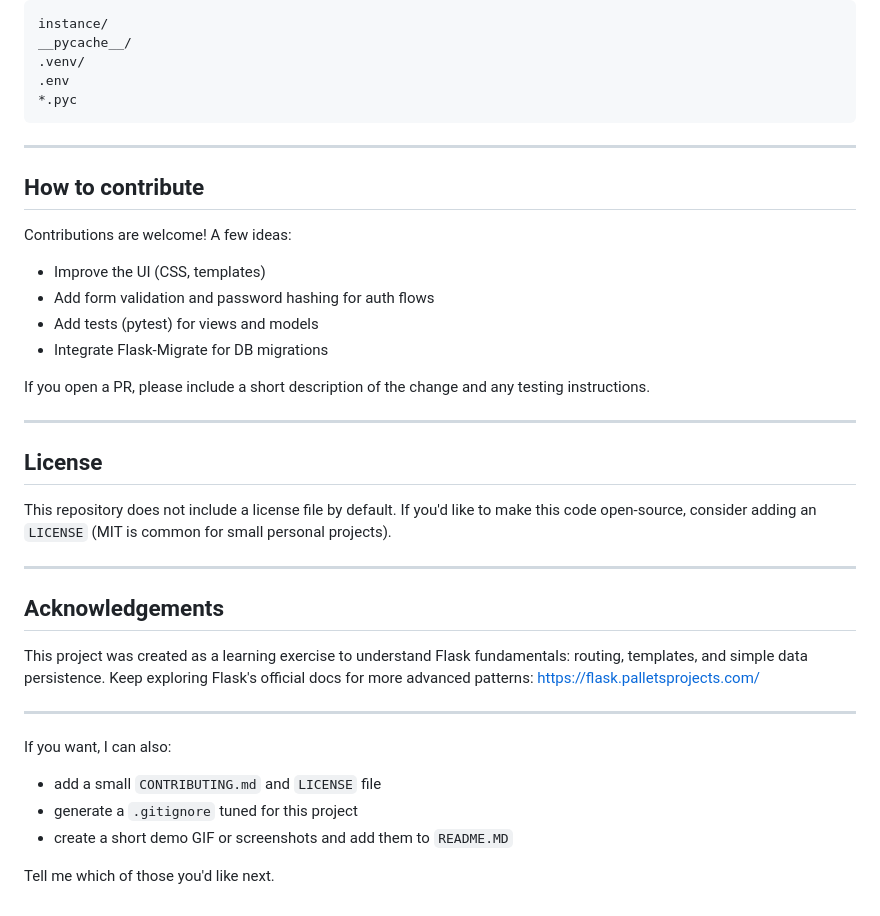
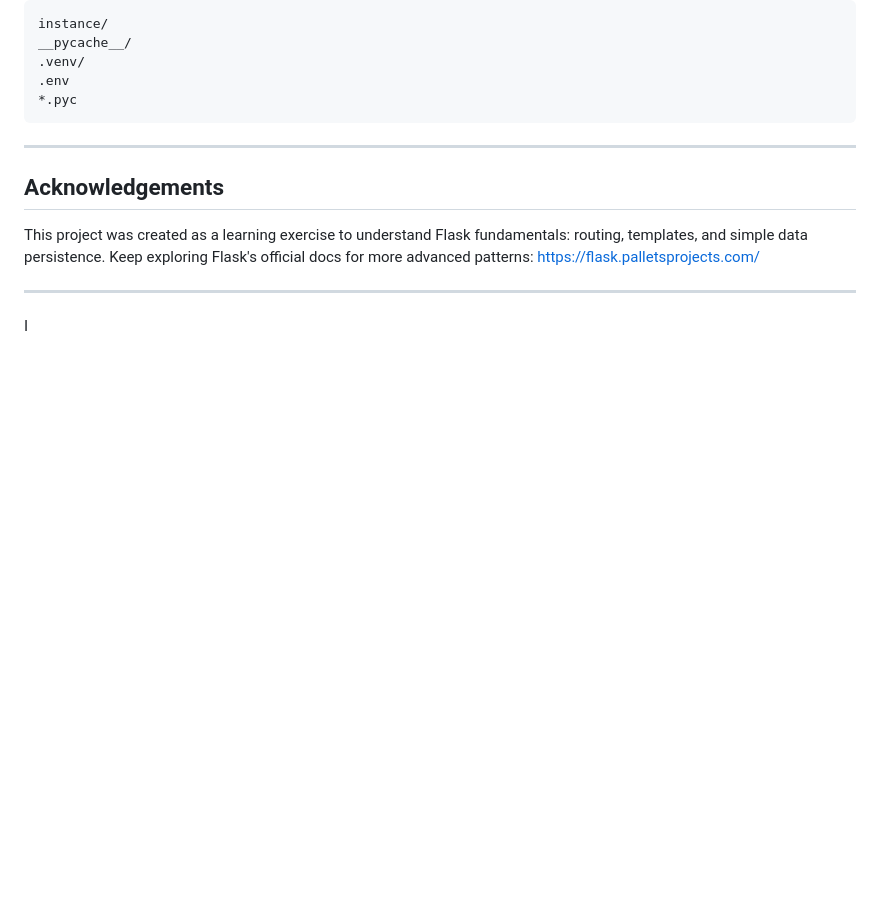
Before and after one commit to 23f2003608/Flask-learn-app, a Markdown page: README.MD, the part around the change. GitHub-like rendering; blank space fills up the shorter version.

````diff
--- a/README.MD
+++ b/README.MD
@@ -112,39 +112,12 @@ __pycache__/
 .env
 *.pyc
 ```
-
----
-
-## How to contribute
-
-Contributions are welcome! A few ideas:
-
-- Improve the UI (CSS, templates)
-- Add form validation and password hashing for auth flows
-- Add tests (pytest) for views and models
-- Integrate Flask-Migrate for DB migrations
-
-If you open a PR, please include a short description of the change and any testing instructions.
-
----
-
-## License
-
-This repository does not include a license file by default. If you'd like to make this code open-source, consider adding an `LICENSE` (MIT is common for small personal projects).
-
 ---
 
 ## Acknowledgements
 
 This project was created as a learning exercise to understand Flask fundamentals: routing, templates, and simple data persistence. Keep exploring Flask's official docs for more advanced patterns: https://flask.palletsprojects.com/
 
-
 ---
 
-If you want, I can also:
-
-- add a small `CONTRIBUTING.md` and `LICENSE` file
-- generate a `.gitignore` tuned for this project
-- create a short demo GIF or screenshots and add them to `README.MD`
-
-Tell me which of those you'd like next.
+I
````
